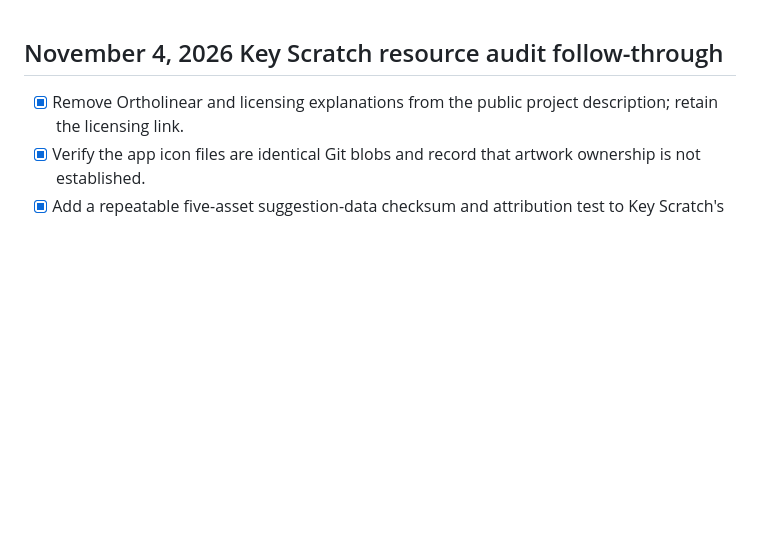
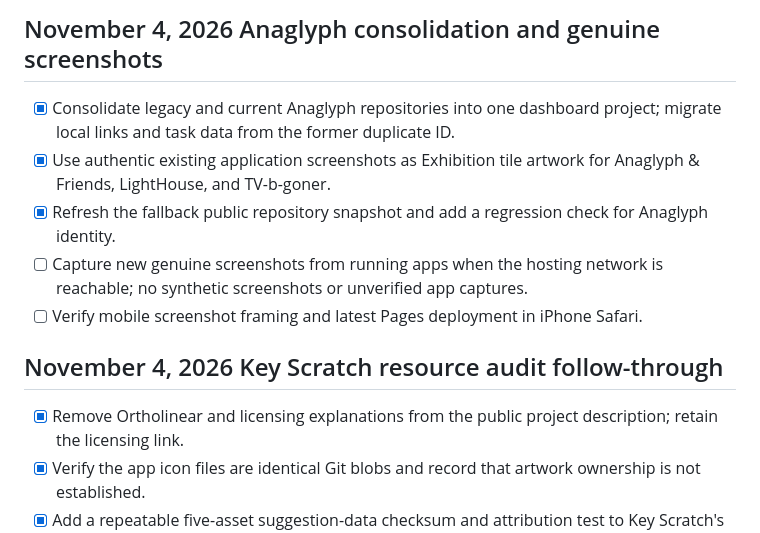
Before and after one commit to udeudeude/udeudeude.github.io, a Markdown page: TODO.md, the part around the change. GitHub-like rendering; blank space fills up the shorter version.

Commit message:
Record Anaglyph deduplication and genuine screenshot updates

```diff
--- a/TODO.md
+++ b/TODO.md
@@ -1,3 +1,11 @@
+## November 4, 2026 Anaglyph consolidation and genuine screenshots
+
+- [x] Consolidate legacy and current Anaglyph repositories into one dashboard project; migrate local links and task data from the former duplicate ID.
+- [x] Use authentic existing application screenshots as Exhibition tile artwork for Anaglyph & Friends, LightHouse, and TV-b-goner.
+- [x] Refresh the fallback public repository snapshot and add a regression check for Anaglyph identity.
+- [ ] Capture new genuine screenshots from running apps when the hosting network is reachable; no synthetic screenshots or unverified app captures.
+- [ ] Verify mobile screenshot framing and latest Pages deployment in iPhone Safari.
+
 ## November 4, 2026 Key Scratch resource audit follow-through
 
 - [x] Remove Ortholinear and licensing explanations from the public project description; retain the licensing link.
```
